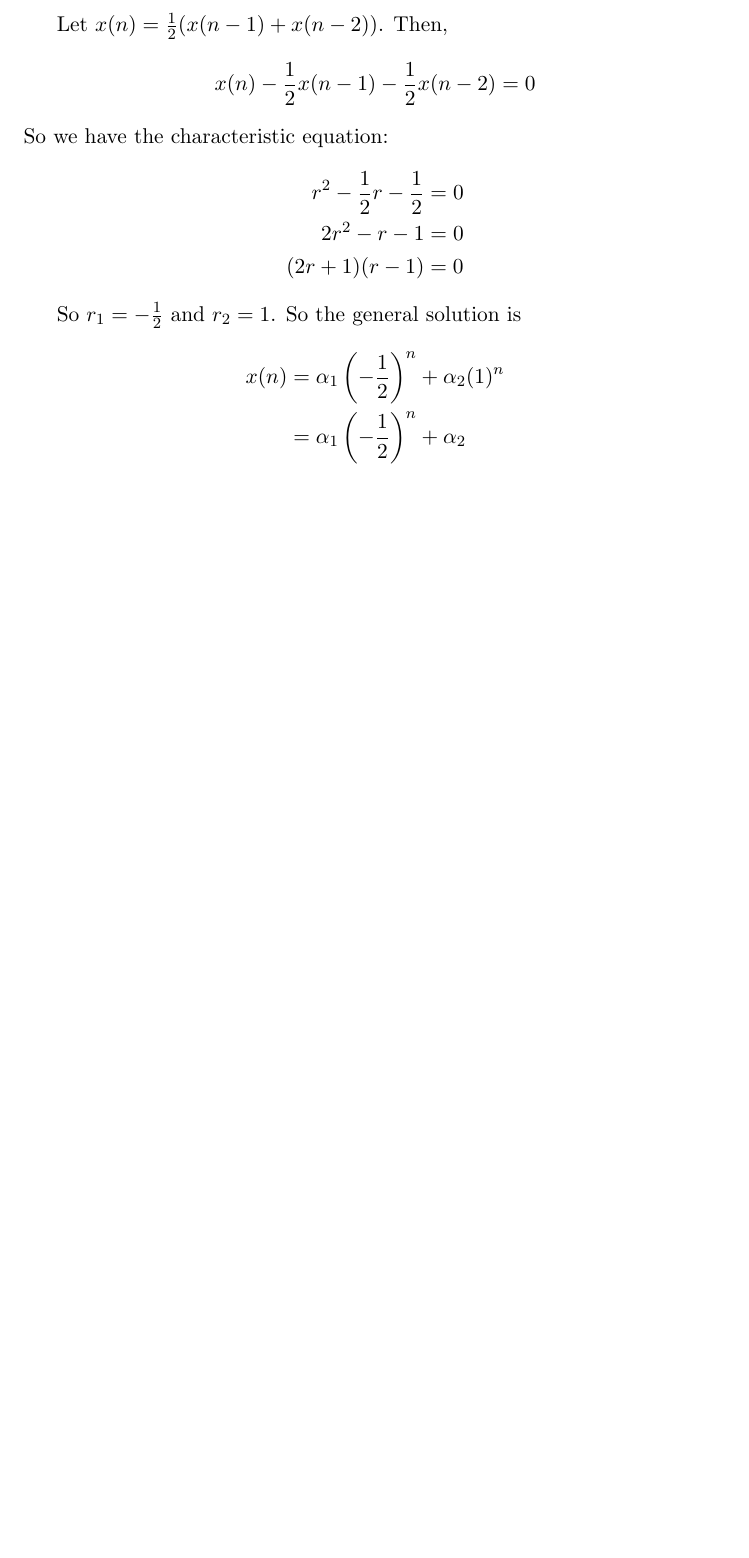
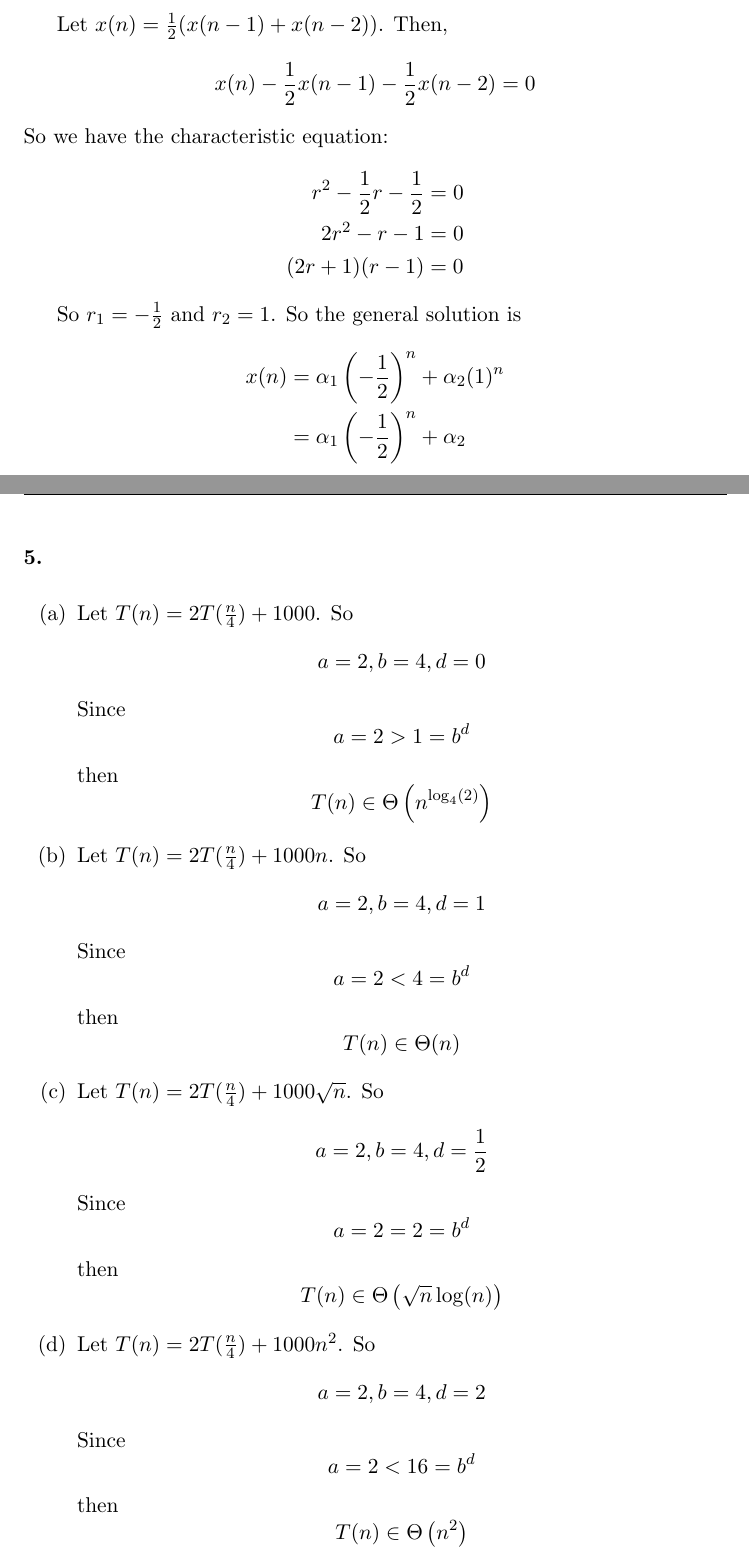
Before and after one commit to gwallace04/cs3130, a LaTeX problem sheet (homework/hw02.tex): part of page 2 of 2 before the commit and two parts of pages 2 and 3 of 3 after it, the two joined at a grey line, cut so that both start at the same text, the shorter picture padded with empty space. Compiled offline with pdfLaTeX.

Commit message:
Add number 5

```diff
--- a/homework/hw02.tex
+++ b/homework/hw02.tex
@@ -100,4 +100,35 @@ So \(r_1 = -\frac{1}{2}\) and \(r_2 = 1\). So the general solution is
        &= \alpha_1 \left(-\frac{1}{2}\right)^n + \alpha_2\\
 \end{align*}
 
+\newpage
+\hwnumber{5}
+
+\begin{enumerate}[label = (\alph*)]
+  \item Let \(T(n) = 2T(\frac{n}{4}) + 1000\). So
+    \[a = 2, b = 4, d = 0\]
+    Since
+    \[a = 2 > 1 = b^d\]
+    then
+    \[T(n) \in \Theta\left(n^{\log_4(2)}\right)\]
+  \item Let \(T(n) = 2T(\frac{n}{4}) + 1000n\). So
+    \[a = 2, b = 4, d = 1\]
+    Since
+    \[a = 2 < 4 = b^d\]
+    then
+    \[T(n) \in \Theta(n)\]
+  \item Let \(T(n) = 2T(\frac{n}{4}) + 1000\sqrt{n}\). So
+    \[a = 2, b = 4, d = \frac{1}{2}\]
+    Since
+    \[a = 2 = 2 = b^d\]
+    then
+    \[T(n) \in \Theta\left(\sqrt{n}\log(n)\right)\]
+  \item Let \(T(n) = 2T(\frac{n}{4}) + 1000n^2\). So
+    \[a = 2, b = 4, d = 2\]
+    Since
+    \[a = 2 < 16 = b^d\]
+    then
+    \[T(n) \in \Theta\left(n^2\right)\]
+\end{enumerate}
+
+
 \end{document}
```
Also changed, not shown: homework/hw02.pdf.
